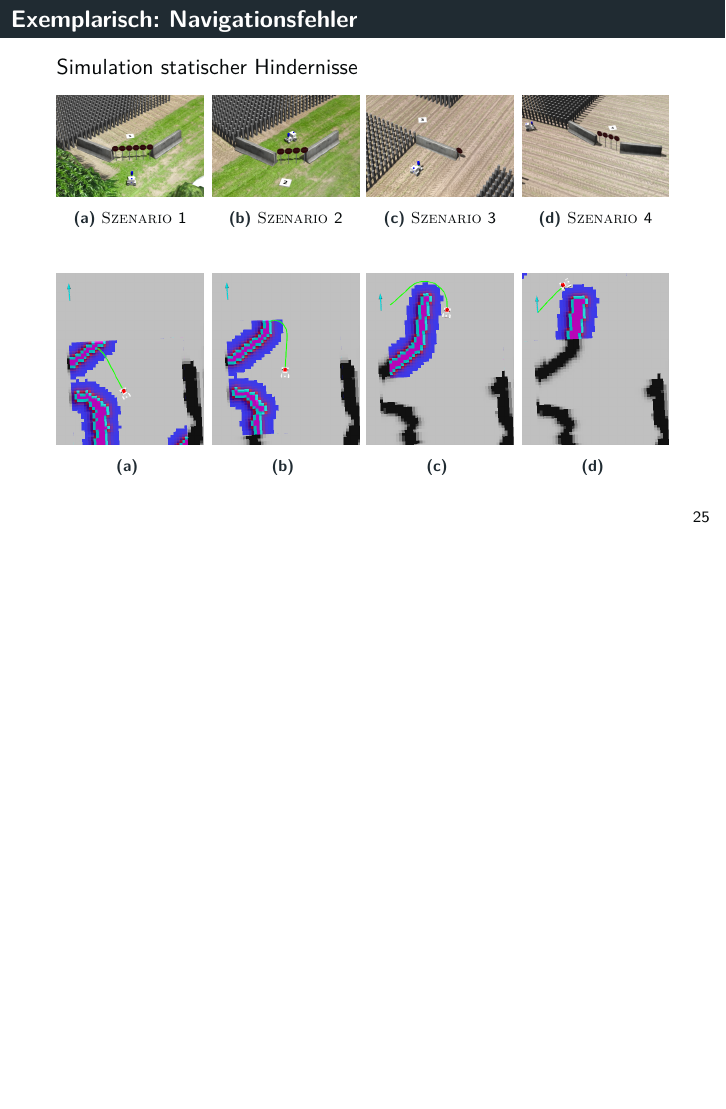
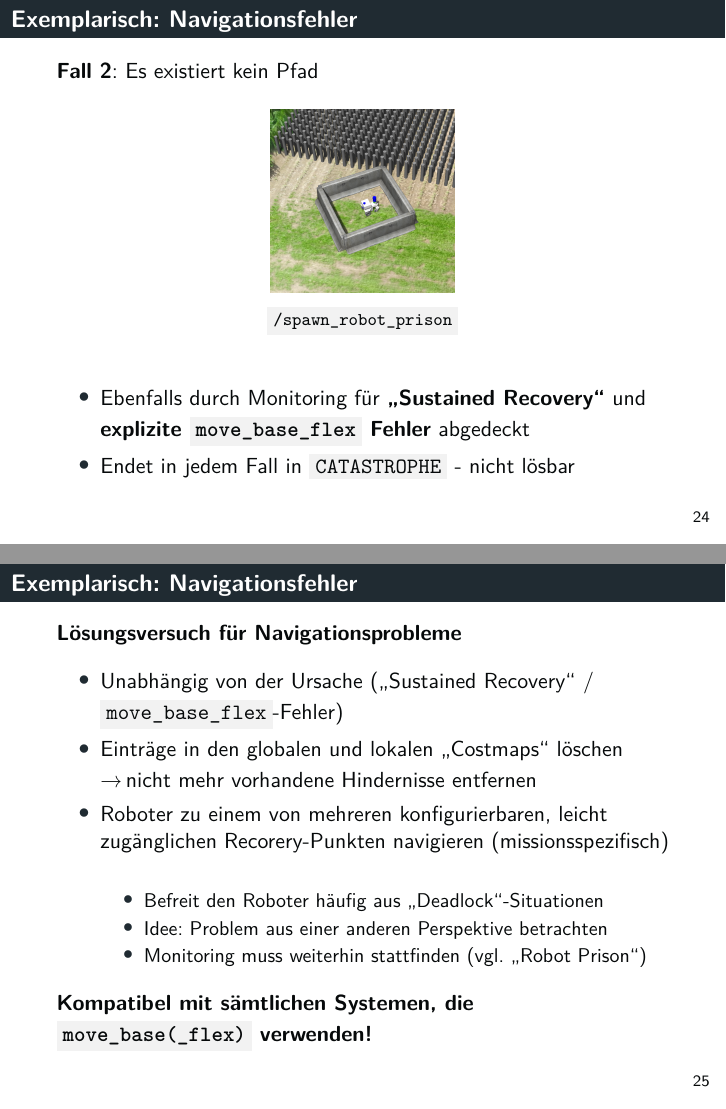
Before and after one commit to tbohne/msc, LaTeX slides (OSI/slides.tex): page 25 of 30 before the commit and pages 24 and 25 of 31 after it, the two joined at a grey line, the shorter picture padded with empty space. Compiled offline with pdfLaTeX.

Commit message:
extend slides

```diff
--- a/OSI/slides.tex
+++ b/OSI/slides.tex
@@ -489,6 +491,8 @@
     \end{itemize}
   \end{itemize}
   \textbf{Lösung}: Kurze Auszeit \textrightarrow \thinspace erneuter Verbindungstest \textrightarrow \thinspace bei wiederholtem Misserfolg Kommunikation des Problems
+
+  \textbf{Kompatibel mit sämtlichen Systemen, die \code{NavSatFix} verwenden!}
 \end{frame}
 
 \begin{frame}
@@ -513,3 +524,5 @@
+    \item \textbf{Explizite \code{move\_base\_flex} Fehler}
+  \end{itemize}
 \end{frame}
 
 \begin{frame}
@@ -518,12 +531,33 @@
   \begin{figure}[H]
     \centering
     \includegraphics[width=0.3\textwidth]{img/robot_prison.png}
+    \caption*{\code{/spawn\_robot\_prison}}
   \end{figure}
+  \begin{itemize}
+    \item Ebenfalls durch Monitoring für \textbf{\textquote{Sustained Recovery}} und \textbf{explizite \code{move\_base\_flex} Fehler} abgedeckt
+    \item Endet in jedem Fall in \code{CATASTROPHE} - nicht lösbar
+  \end{itemize}
 \end{frame}
 
 \begin{frame}
   \frametitle{Exemplarisch: Navigationsfehler}
-  Simulation statischer Hindernisse
+  \textbf{Lösungsversuch für Navigationsprobleme}
+  \begin{itemize}
+    \item Unabhängig von der Ursache (\textquote{Sustained Recovery} / \code{move\_base\_flex}-Fehler)
+    \item Einträge in den globalen und lokalen \textquote{Costmaps} löschen \textrightarrow \thinspace nicht mehr vorhandene Hindernisse entfernen
+    \item Roboter zu einem von mehreren konfigurierbaren, leicht zugänglichen Recorery-Punkten navigieren (missionsspezifisch)
+    \begin{itemize}
+      \item Befreit den Roboter häufig aus \textquote{Deadlock}-Situationen
+      \item Idee: Problem aus einer anderen Perspektive betrachten
+      \item Monitoring muss weiterhin stattfinden (vgl. \textquote{Robot Prison})
+    \end{itemize}
+  \end{itemize}
+  \textbf{Kompatibel mit sämtlichen Systemen, die \code{move\_base(\_flex)} verwenden!}
+\end{frame}
+
+\begin{frame}
+  \frametitle{Exemplarisch: Navigationsfehler}
+  \textbf{Simulation statischer Hindernisse} (mit Ausweg)
   \begin{figure}[H]
     \centering
     \begin{subfigure}[b]{0.24\textwidth}
@@ -558,26 +592,18 @@
     \begin{subfigure}[b]{0.24\textwidth}
         \centering
         \includegraphics[width=\textwidth]{img/succ_1.png}
-        \caption{\textsc{}}
-        \label{fig:succ_1}
     \end{subfigure}
     \hfill
     \begin{subfigure}[b]{0.24\textwidth}
         \centering
         \includegraphics[width=\textwidth]{img/succ_2.png}
-        \caption{\textsc{}}
-        \label{fig:succ_2}
     \end{subfigure}
     \begin{subfigure}[b]{0.24\textwidth}
         \centering
         \includegraphics[width=\textwidth]{img/succ_3.png}
-        \caption{\textsc{}}
-        \label{fig:succ_3}
     \end{subfigure}
     \hfill
     \begin{subfigure}[b]{0.24\textwidth}
         \centering
         \includegraphics[width=\textwidth]{img/succ_4.png}
-        \caption{\textsc{}}
-        \label{fig:succ_4}
     \end{subfigure}
```
Also changed, not shown: OSI/slides.tex (42 more changed lines).
